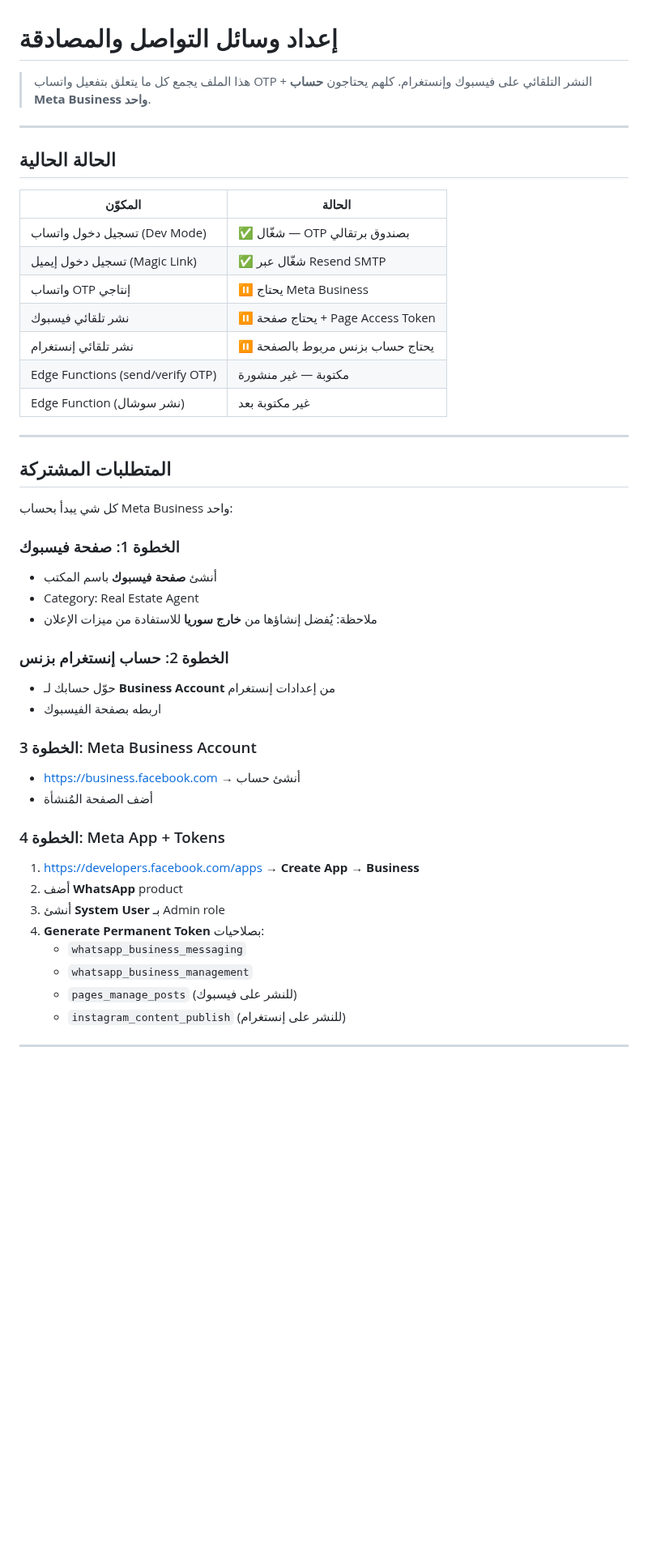
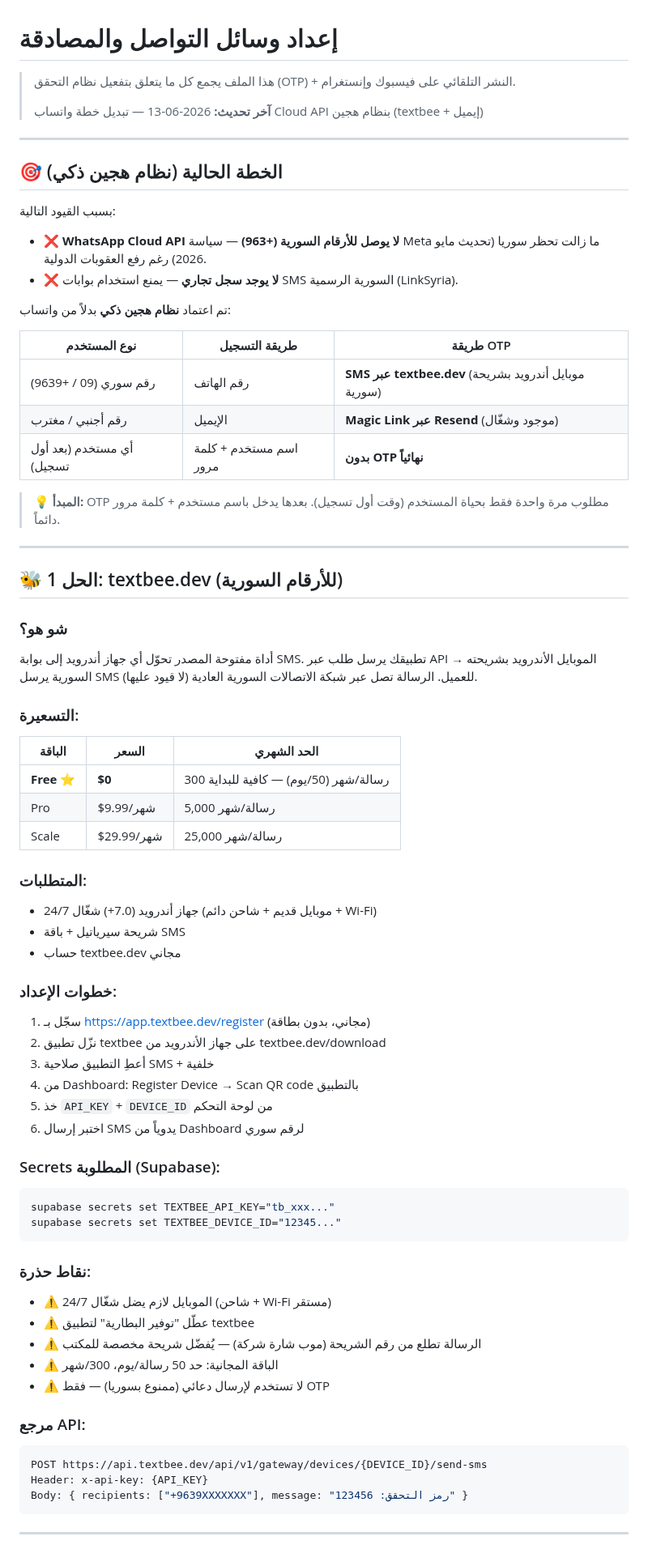
Before and after one commit to hady-albnnai/sweeda-real-estate-office-elc, a Markdown page: docs/SOCIAL_AND_AUTH_SETUP.md, the part around one of its changes. Shown at 81% size. Rendered like a GitHub page; blank space fills up the shorter version.

````diff
--- a/docs/SOCIAL_AND_AUTH_SETUP.md
+++ b/docs/SOCIAL_AND_AUTH_SETUP.md
@@ -1,50 +1,73 @@
 # إعداد وسائل التواصل والمصادقة
 
-> هذا الملف يجمع كل ما يتعلق بتفعيل واتساب OTP + النشر التلقائي على فيسبوك وإنستغرام.
-> كلهم يحتاجون **حساب Meta Business واحد**.
+> هذا الملف يجمع كل ما يتعلق بتفعيل نظام التحقق (OTP) + النشر التلقائي على فيسبوك وإنستغرام.
+>
+> **آخر تحديث:** 2026-06-13 — تبديل خطة واتساب Cloud API بنظام هجين (textbee + إيميل)
 
 ---
 
-## الحالة الحالية
+## 🎯 الخطة الحالية (نظام هجين ذكي)
 
-| المكوّن | الحالة |
-|---|---|
-| تسجيل دخول واتساب (Dev Mode) | ✅ شغّال — OTP بصندوق برتقالي |
-| تسجيل دخول إيميل (Magic Link) | ✅ شغّال عبر Resend SMTP |
-| واتساب OTP إنتاجي | ⏸️ يحتاج Meta Business |
-| نشر تلقائي فيسبوك | ⏸️ يحتاج صفحة + Page Access Token |
-| نشر تلقائي إنستغرام | ⏸️ يحتاج حساب بزنس مربوط بالصفحة |
-| Edge Functions (send/verify OTP) | مكتوبة — غير منشورة |
-| Edge Function (نشر سوشال) | غير مكتوبة بعد |
+بسبب القيود التالية:
+- ❌ **WhatsApp Cloud API لا يوصل للأرقام السورية (+963)** — سياسة Meta ما زالت تحظر سوريا (تحديث مايو 2026) رغم رفع العقوبات الدولية.
+- ❌ **لا يوجد سجل تجاري** — يمنع استخدام بوابات SMS السورية الرسمية (LinkSyria).
+
+تم اعتماد **نظام هجين ذكي** بدلاً من واتساب:
+
+| نوع المستخدم | طريقة التسجيل | طريقة OTP |
+|---|---|---|
+| رقم سوري (09 / +9639) | رقم الهاتف | **SMS عبر textbee.dev** (موبايل أندرويد بشريحة سورية) |
+| رقم أجنبي / مغترب | الإيميل | **Magic Link عبر Resend** (موجود وشغّال) |
+| أي مستخدم (بعد أول تسجيل) | اسم مستخدم + كلمة مرور | **بدون OTP نهائياً** |
+
+> 💡 **المبدأ:** OTP مطلوب مرة واحدة فقط بحياة المستخدم (وقت أول تسجيل). بعدها يدخل باسم مستخدم + كلمة مرور دائماً.
 
 ---
 
-## المتطلبات المشتركة
+## 🐝 الحل 1: textbee.dev (للأرقام السورية)
 
-كل شي يبدأ بحساب Meta Business واحد:
+### شو هو؟
+أداة مفتوحة المصدر تحوّل أي جهاز أندرويد إلى بوابة SMS. تطبيقك يرسل طلب عبر API → الموبايل الأندرويد بشريحته السورية يرسل SMS للعميل. الرسالة تصل عبر شبكة الاتصالات السورية العادية (لا قيود عليها).
 
-### الخطوة 1: صفحة فيسبوك
-- أنشئ **صفحة فيسبوك** باسم المكتب
-- Category: Real Estate Agent
-- ملاحظة: يُفضل إنشاؤها من **خارج سوريا** للاستفادة من ميزات الإعلان
+### التسعيرة:
+| الباقة | السعر | الحد الشهري |
+|---|---|---|
+| **Free** ⭐ | **$0** | 300 رسالة/شهر (50/يوم) — كافية للبداية |
+| Pro | $9.99/شهر | 5,000 رسالة/شهر |
+| Scale | $29.99/شهر | 25,000 رسالة/شهر |
 
-### الخطوة 2: حساب إنستغرام بزنس
-- حوّل حسابك لـ **Business Account** من إعدادات إنستغرام
-- اربطه بصفحة الفيسبوك
+### المتطلبات:
+- جهاز أندرويد (7.0+) شغّال 24/7 (موبايل قديم + شاحن دائم + Wi-Fi)
+- شريحة سيرياتيل + باقة SMS
+- حساب textbee.dev مجاني
 
-### الخطوة 3: Meta Business Account
-- https://business.facebook.com → أنشئ حساب
-- أضف الصفحة المُنشأة
+### خطوات الإعداد:
+1. سجّل بـ https://app.textbee.dev/register (مجاني، بدون بطاقة)
+2. نزّل تطبيق textbee على جهاز الأندرويد من textbee.dev/download
+3. أعطِ التطبيق صلاحية SMS + خلفية
+4. من Dashboard: Register Device → Scan QR code بالتطبيق
+5. خذ `API_KEY` + `DEVICE_ID` من لوحة التحكم
+6. اختبر إرسال SMS يدوياً من Dashboard لرقم سوري
 
-### الخطوة 4: Meta App + Tokens
-1. https://developers.facebook.com/apps → **Create App** → **Business**
-2. أضف **WhatsApp** product
-3. أنشئ **System User** بـ Admin role
-4. **Generate Permanent Token** بصلاحيات:
-   - `whatsapp_business_messaging`
-   - `whatsapp_business_management`
-   - `pages_manage_posts` (للنشر على فيسبوك)
-   - `instagram_content_publish` (للنشر على إنستغرام)
+### Secrets المطلوبة (Supabase):
+```bash
+supabase secrets set TEXTBEE_API_KEY="tb_xxx..."
+supabase secrets set TEXTBEE_DEVICE_ID="12345..."
+```
+
+### نقاط حذرة:
+- ⚠️ الموبايل لازم يضل شغّال 24/7 (شاحن + Wi-Fi مستقر)
+- ⚠️ عطّل "توفير البطارية" لتطبيق textbee
+- ⚠️ الرسالة تطلع من رقم الشريحة (موب شارة شركة) — يُفضّل شريحة مخصصة للمكتب
+- ⚠️ الباقة المجانية: حد 50 رسالة/يوم، 300/شهر
+- ⚠️ لا تستخدم لإرسال دعائي (ممنوع بسوريا) — فقط OTP
+
+### مرجع API:
+```typescript
+POST https://api.textbee.dev/api/v1/gateway/devices/{DEVICE_ID}/send-sms
+Header: x-api-key: {API_KEY}
+Body: { recipients: ["+9639XXXXXXX"], message: "رمز التحقق: 123456" }
+```
 
 ---
 
````
Also changed, not shown: other parts of docs/SOCIAL_AND_AUTH_SETUP.md (+95 -72 lines).
